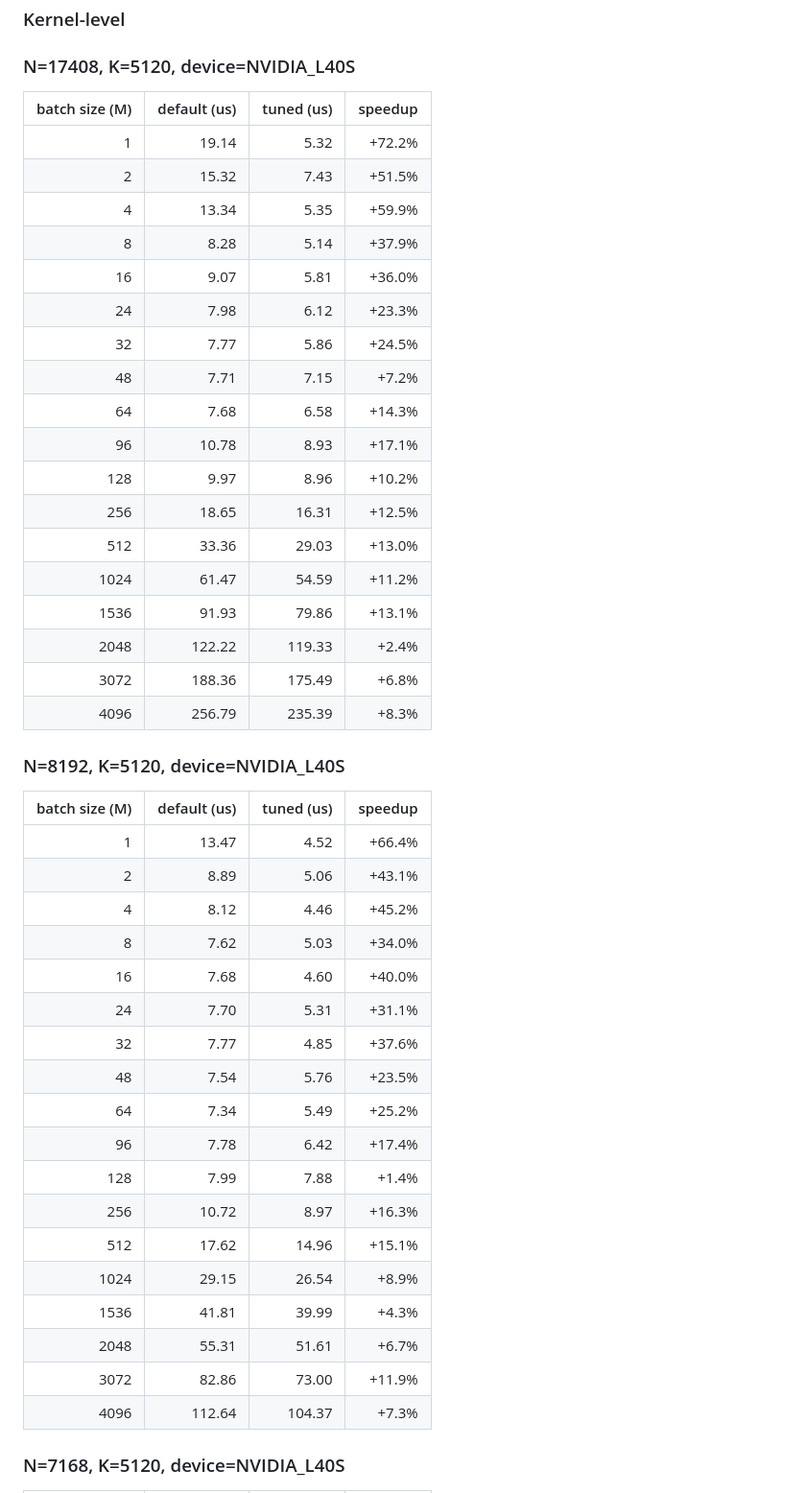
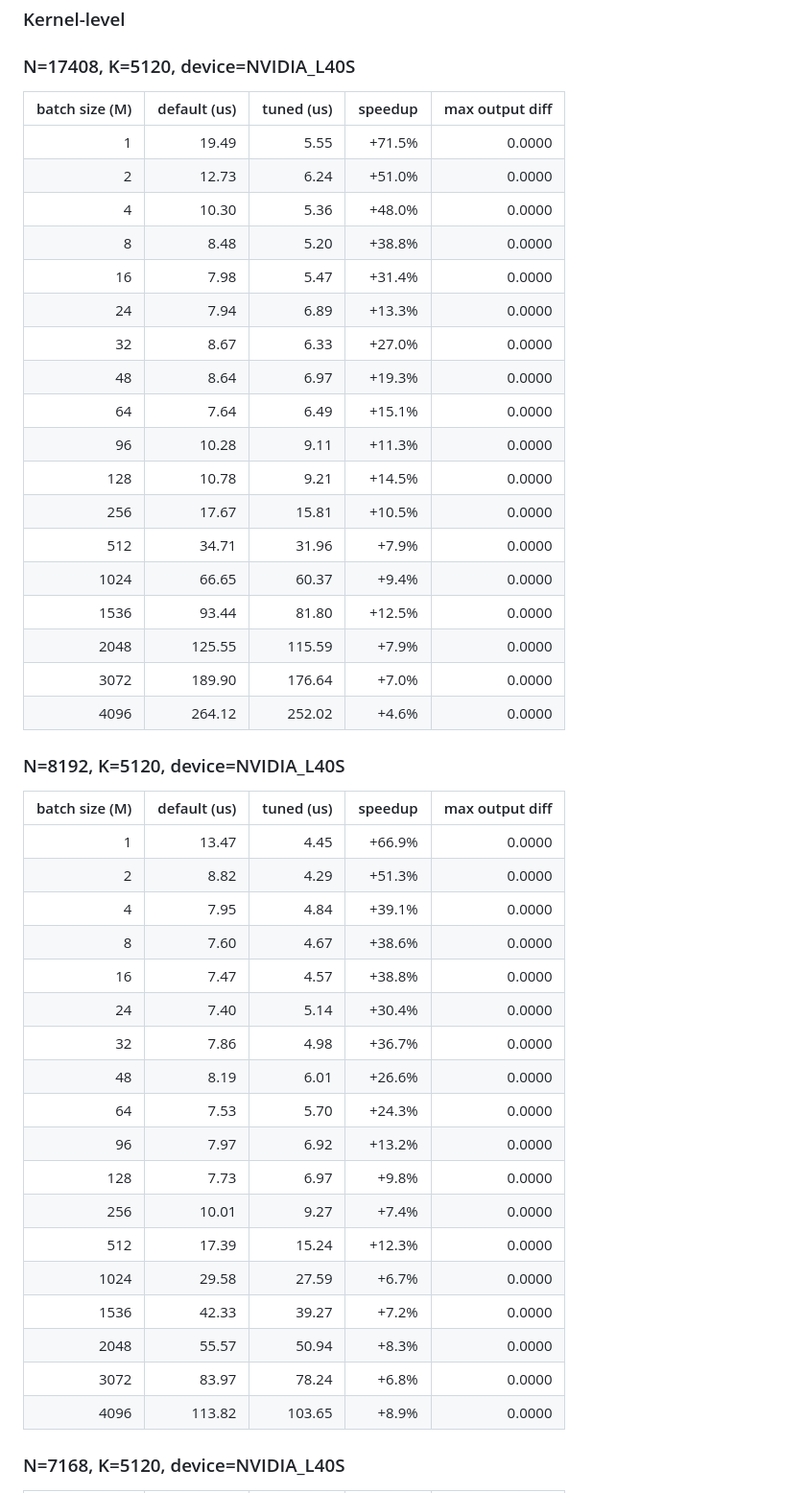
Before and after one commit to leosch1/vllm-qwen3-8-27b-fp8-l40s-kernel-config-tuning, a Markdown page: README.md, the part around one of its changes. Shown at 96% size. Drawn GitHub-style.

Commit message:
put results into readme for: use 100 iterations, calc max difference as sanityy check

```diff
--- a/README.md
+++ b/README.md
@@ -115,47 +115,47 @@ Kubernetes Job version: [`k8s/compare-job.yaml`](./k8s/compare-job.yaml).
 ### Kernel-level
 
 ### N=17408, K=5120, device=NVIDIA_L40S
-| batch size (M) | default (us) | tuned (us) | speedup |
-|---:|---:|---:|---:|
-| 1 | 19.14 | 5.32 | +72.2% |
-| 2 | 15.32 | 7.43 | +51.5% |
-| 4 | 13.34 | 5.35 | +59.9% |
-| 8 | 8.28 | 5.14 | +37.9% |
-| 16 | 9.07 | 5.81 | +36.0% |
-| 24 | 7.98 | 6.12 | +23.3% |
-| 32 | 7.77 | 5.86 | +24.5% |
-| 48 | 7.71 | 7.15 | +7.2% |
-| 64 | 7.68 | 6.58 | +14.3% |
-| 96 | 10.78 | 8.93 | +17.1% |
-| 128 | 9.97 | 8.96 | +10.2% |
-| 256 | 18.65 | 16.31 | +12.5% |
-| 512 | 33.36 | 29.03 | +13.0% |
-| 1024 | 61.47 | 54.59 | +11.2% |
-| 1536 | 91.93 | 79.86 | +13.1% |
-| 2048 | 122.22 | 119.33 | +2.4% |
-| 3072 | 188.36 | 175.49 | +6.8% |
-| 4096 | 256.79 | 235.39 | +8.3% |
+| batch size (M) | default (us) | tuned (us) | speedup | max output diff |
+|---:|---:|---:|---:|---:|
+| 1 | 19.49 | 5.55 | +71.5% | 0.0000 |
+| 2 | 12.73 | 6.24 | +51.0% | 0.0000 |
+| 4 | 10.30 | 5.36 | +48.0% | 0.0000 |
+| 8 | 8.48 | 5.20 | +38.8% | 0.0000 |
+| 16 | 7.98 | 5.47 | +31.4% | 0.0000 |
+| 24 | 7.94 | 6.89 | +13.3% | 0.0000 |
+| 32 | 8.67 | 6.33 | +27.0% | 0.0000 |
+| 48 | 8.64 | 6.97 | +19.3% | 0.0000 |
+| 64 | 7.64 | 6.49 | +15.1% | 0.0000 |
+| 96 | 10.28 | 9.11 | +11.3% | 0.0000 |
+| 128 | 10.78 | 9.21 | +14.5% | 0.0000 |
+| 256 | 17.67 | 15.81 | +10.5% | 0.0000 |
+| 512 | 34.71 | 31.96 | +7.9% | 0.0000 |
+| 1024 | 66.65 | 60.37 | +9.4% | 0.0000 |
+| 1536 | 93.44 | 81.80 | +12.5% | 0.0000 |
+| 2048 | 125.55 | 115.59 | +7.9% | 0.0000 |
+| 3072 | 189.90 | 176.64 | +7.0% | 0.0000 |
+| 4096 | 264.12 | 252.02 | +4.6% | 0.0000 |
 
 ### N=8192, K=5120, device=NVIDIA_L40S
-| batch size (M) | default (us) | tuned (us) | speedup |
-|---:|---:|---:|---:|
-| 1 | 13.47 | 4.52 | +66.4% |
-| 2 | 8.89 | 5.06 | +43.1% |
-| 4 | 8.12 | 4.46 | +45.2% |
-| 8 | 7.62 | 5.03 | +34.0% |
-| 16 | 7.68 | 4.60 | +40.0% |
-| 24 | 7.70 | 5.31 | +31.1% |
-| 32 | 7.77 | 4.85 | +37.6% |
-| 48 | 7.54 | 5.76 | +23.5% |
-| 64 | 7.34 | 5.49 | +25.2% |
-| 96 | 7.78 | 6.42 | +17.4% |
-| 128 | 7.99 | 7.88 | +1.4% |
-| 256 | 10.72 | 8.97 | +16.3% |
-| 512 | 17.62 | 14.96 | +15.1% |
-| 1024 | 29.15 | 26.54 | +8.9% |
-| 1536 | 41.81 | 39.99 | +4.3% |
-| 2048 | 55.31 | 51.61 | +6.7% |
-| 3072 | 82.86 | 73.00 | +11.9% |
-| 4096 | 112.64 | 104.37 | +7.3% |
+| batch size (M) | default (us) | tuned (us) | speedup | max output diff |
+|---:|---:|---:|---:|---:|
+| 1 | 13.47 | 4.45 | +66.9% | 0.0000 |
+| 2 | 8.82 | 4.29 | +51.3% | 0.0000 |
+| 4 | 7.95 | 4.84 | +39.1% | 0.0000 |
+| 8 | 7.60 | 4.67 | +38.6% | 0.0000 |
+| 16 | 7.47 | 4.57 | +38.8% | 0.0000 |
+| 24 | 7.40 | 5.14 | +30.4% | 0.0000 |
+| 32 | 7.86 | 4.98 | +36.7% | 0.0000 |
+| 48 | 8.19 | 6.01 | +26.6% | 0.0000 |
+| 64 | 7.53 | 5.70 | +24.3% | 0.0000 |
+| 96 | 7.97 | 6.92 | +13.2% | 0.0000 |
+| 128 | 7.73 | 6.97 | +9.8% | 0.0000 |
+| 256 | 10.01 | 9.27 | +7.4% | 0.0000 |
+| 512 | 17.39 | 15.24 | +12.3% | 0.0000 |
+| 1024 | 29.58 | 27.59 | +6.7% | 0.0000 |
+| 1536 | 42.33 | 39.27 | +7.2% | 0.0000 |
+| 2048 | 55.57 | 50.94 | +8.3% | 0.0000 |
+| 3072 | 83.97 | 78.24 | +6.8% | 0.0000 |
+| 4096 | 113.82 | 103.65 | +8.9% | 0.0000 |
 
 ### N=7168, K=5120, device=NVIDIA_L40S
```
Also changed, not shown: other parts of README.md (+60 -60 lines).
